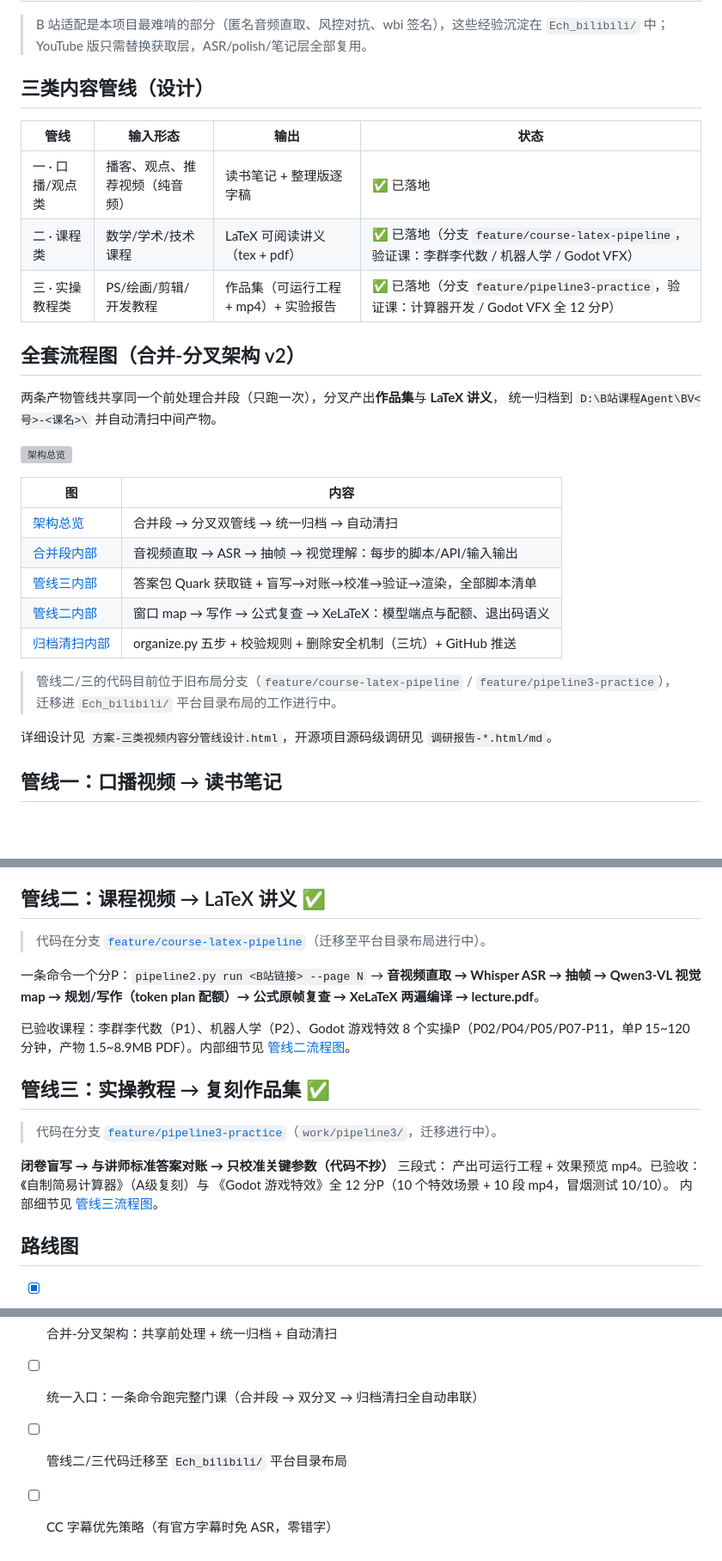
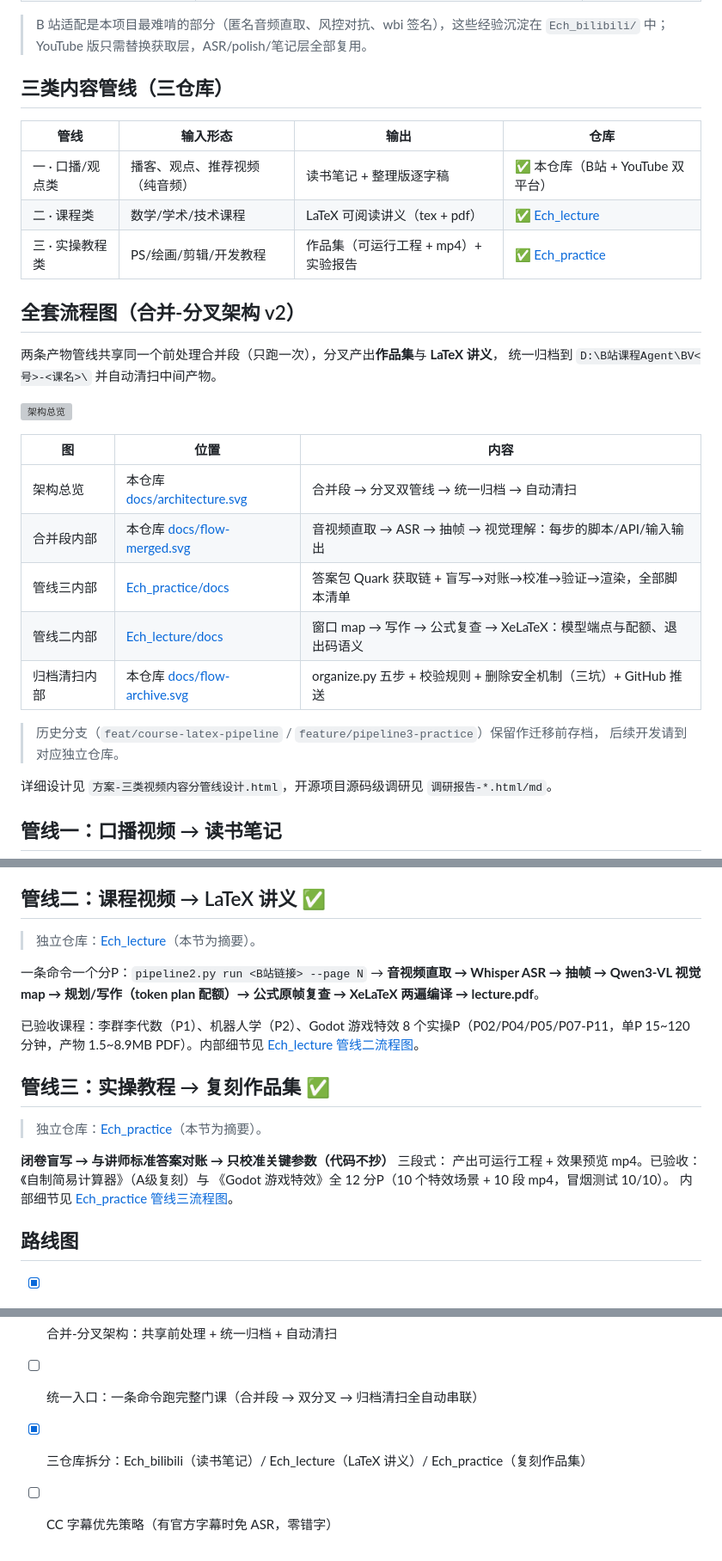
Before and after one commit to WZAwza050801/Ech_bilibili, a Markdown page: README.md, 3 parts joined by grey strips. Shown at 86% size. Drawn GitHub-style; blank space fills up the shorter version; grey boxes are pictures that could not be loaded.

Commit message:
docs: point pipeline2/3 sections to standalone repos (Ech_lecture / Ech_practice)

```diff
--- a/README.md
+++ b/README.md
@@ -21,13 +21,13 @@ Ech_bilibili 是视频观看 agent 项目（多平台系列之 Bilibili 版）
 
 > B 站适配是本项目最难啃的部分（匿名音频直取、风控对抗、wbi 签名），这些经验沉淀在 `Ech_bilibili/` 中；YouTube 版只需替换获取层，ASR/polish/笔记层全部复用。
 
-## 三类内容管线（设计）
+## 三类内容管线（三仓库）
 
-| 管线 | 输入形态 | 输出 | 状态 |
+| 管线 | 输入形态 | 输出 | 仓库 |
 |------|---------|------|------|
-| 一 · 口播/观点类 | 播客、观点、推荐视频（纯音频） | 读书笔记 + 整理版逐字稿 | ✅ 已落地 |
-| 二 · 课程类 | 数学/学术/技术课程 | LaTeX 可阅读讲义（tex + pdf） | ✅ 已落地（分支 `feature/course-latex-pipeline`，验证课：李群李代数 / 机器人学 / Godot VFX） |
-| 三 · 实操教程类 | PS/绘画/剪辑/开发教程 | 作品集（可运行工程 + mp4）+ 实验报告 | ✅ 已落地（分支 `feature/pipeline3-practice`，验证课：计算器开发 / Godot VFX 全 12 分P） |
+| 一 · 口播/观点类 | 播客、观点、推荐视频（纯音频） | 读书笔记 + 整理版逐字稿 | ✅ 本仓库（B站 + YouTube 双平台） |
+| 二 · 课程类 | 数学/学术/技术课程 | LaTeX 可阅读讲义（tex + pdf） | ✅ [Ech_lecture](https://github.com/WZAwza050801/Ech_lecture) |
+| 三 · 实操教程类 | PS/绘画/剪辑/开发教程 | 作品集（可运行工程 + mp4）+ 实验报告 | ✅ [Ech_practice](https://github.com/WZAwza050801/Ech_practice) |
 
 ## 全套流程图（合并-分叉架构 v2）
 
@@ -36,16 +36,16 @@ Ech_bilibili 是视频观看 agent 项目（多平台系列之 Bilibili 版）
 
 ![架构总览](docs/architecture.svg)
 
-| 图 | 内容 |
-|---|---|
-| [架构总览](docs/architecture.svg) | 合并段 → 分叉双管线 → 统一归档 → 自动清扫 |
-| [合并段内部](docs/flow-merged.svg) | 音视频直取 → ASR → 抽帧 → 视觉理解：每步的脚本/API/输入输出 |
-| [管线三内部](docs/flow-pipeline3.svg) | 答案包 Quark 获取链 + 盲写→对账→校准→验证→渲染，全部脚本清单 |
-| [管线二内部](docs/flow-pipeline2.svg) | 窗口 map → 写作 → 公式复查 → XeLaTeX：模型端点与配额、退出码语义 |
-| [归档清扫内部](docs/flow-archive.svg) | organize.py 五步 + 校验规则 + 删除安全机制（三坑）+ GitHub 推送 |
+| 图 | 位置 | 内容 |
+|---|---|---|
+| 架构总览 | 本仓库 [docs/architecture.svg](docs/architecture.svg) | 合并段 → 分叉双管线 → 统一归档 → 自动清扫 |
+| 合并段内部 | 本仓库 [docs/flow-merged.svg](docs/flow-merged.svg) | 音视频直取 → ASR → 抽帧 → 视觉理解：每步的脚本/API/输入输出 |
+| 管线三内部 | [Ech_practice/docs](https://github.com/WZAwza050801/Ech_practice/tree/main/docs) | 答案包 Quark 获取链 + 盲写→对账→校准→验证→渲染，全部脚本清单 |
+| 管线二内部 | [Ech_lecture/docs](https://github.com/WZAwza050801/Ech_lecture/tree/main/docs) | 窗口 map → 写作 → 公式复查 → XeLaTeX：模型端点与配额、退出码语义 |
+| 归档清扫内部 | 本仓库 [docs/flow-archive.svg](docs/flow-archive.svg) | organize.py 五步 + 校验规则 + 删除安全机制（三坑）+ GitHub 推送 |
 
-> 管线二/三的代码目前位于旧布局分支（`feature/course-latex-pipeline` / `feature/pipeline3-practice`），
-> 迁移进 `Ech_bilibili/` 平台目录布局的工作进行中。
+> 历史分支（`feat/course-latex-pipeline` / `feature/pipeline3-practice`）保留作迁移前存档，
+> 后续开发请到对应独立仓库。
 
 详细设计见 `方案-三类视频内容分管线设计.html`，开源项目源码级调研见 `调研报告-*.html/md`。
 
@@ -94,20 +94,20 @@ Ech_bilibili/
 
 ## 管线二：课程视频 → LaTeX 讲义 ✅
 
-> 代码在分支 [`feature/course-latex-pipeline`](https://github.com/WZAwza050801/Ech_bilibili/tree/feature/course-latex-pipeline)（迁移至平台目录布局进行中）。
+> 独立仓库：[Ech_lecture](https://github.com/WZAwza050801/Ech_lecture)（本节为摘要）。
 
 一条命令一个分P：`pipeline2.py run <B站链接> --page N` → **音视频直取 → Whisper ASR → 抽帧 → Qwen3-VL 视觉 map → 规划/写作（token plan 配额）→ 公式原帧复查 → XeLaTeX 两遍编译 → lecture.pdf**。
 
-已验收课程：李群李代数（P1）、机器人学（P2）、Godot 游戏特效 8 个实操P（P02/P04/P05/P07-P11，单P 15~120 分钟，产物 1.5~8.9MB PDF）。内部细节见 [管线二流程图](docs/flow-pipeline2.svg)。
+已验收课程：李群李代数（P1）、机器人学（P2）、Godot 游戏特效 8 个实操P（P02/P04/P05/P07-P11，单P 15~120 分钟，产物 1.5~8.9MB PDF）。内部细节见 [Ech_lecture 管线二流程图](https://github.com/WZAwza050801/Ech_lecture/blob/main/docs/flow-pipeline2.svg)。
 
 ## 管线三：实操教程 → 复刻作品集 ✅
 
-> 代码在分支 [`feature/pipeline3-practice`](https://github.com/WZAwza050801/Ech_bilibili/tree/feature/pipeline3-practice)（`work/pipeline3/`，迁移进行中）。
+> 独立仓库：[Ech_practice](https://github.com/WZAwza050801/Ech_practice)（本节为摘要）。
 
 **闭卷盲写 → 与讲师标准答案对账 → 只校准关键参数（代码不抄）** 三段式：
 产出可运行工程 + 效果预览 mp4。已验收：《自制简易计算器》（A级复刻）与
 《Godot 游戏特效》全 12 分P（10 个特效场景 + 10 段 mp4，冒烟测试 10/10）。
-内部细节见 [管线三流程图](docs/flow-pipeline3.svg)。
+内部细节见 [Ech_practice 管线三流程图](https://github.com/WZAwza050801/Ech_practice/blob/main/docs/flow-pipeline3.svg)。
 
 ## 路线图
 
@@ -119,5 +119,5 @@ Ech_bilibili/
 - [x] 管线三：实操教程 → 作品集（盲写/对账/校准三段式 + Movie Maker 渲染）
 - [x] 合并-分叉架构：共享前处理 + 统一归档 + 自动清扫
 - [ ] 统一入口：一条命令跑完整门课（合并段 → 双分叉 → 归档清扫全自动串联）
-- [ ] 管线二/三代码迁移至 `Ech_bilibili/` 平台目录布局
+- [x] 三仓库拆分：Ech_bilibili（读书笔记）/ Ech_lecture（LaTeX 讲义）/ Ech_practice（复刻作品集）
 - [ ] CC 字幕优先策略（有官方字幕时免 ASR，零错字）
```
